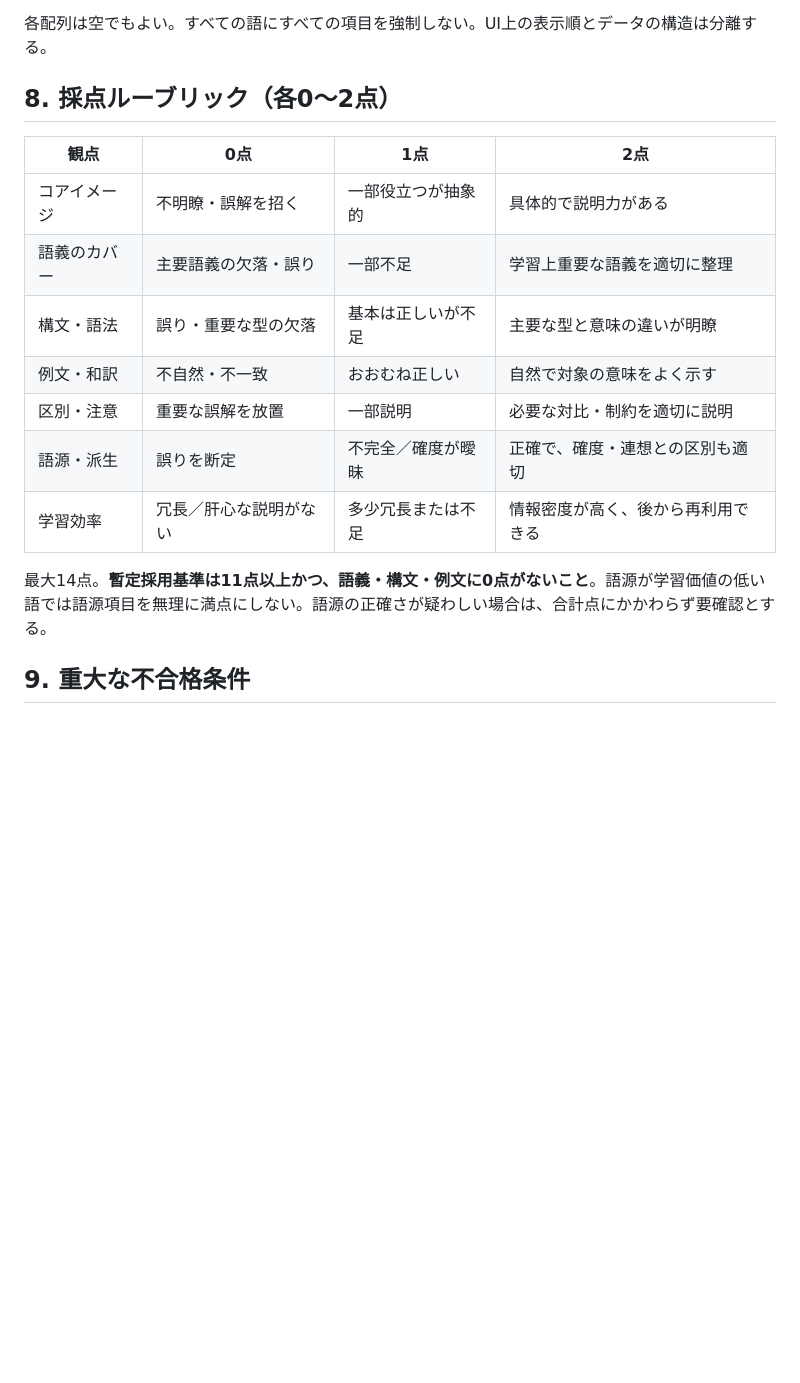
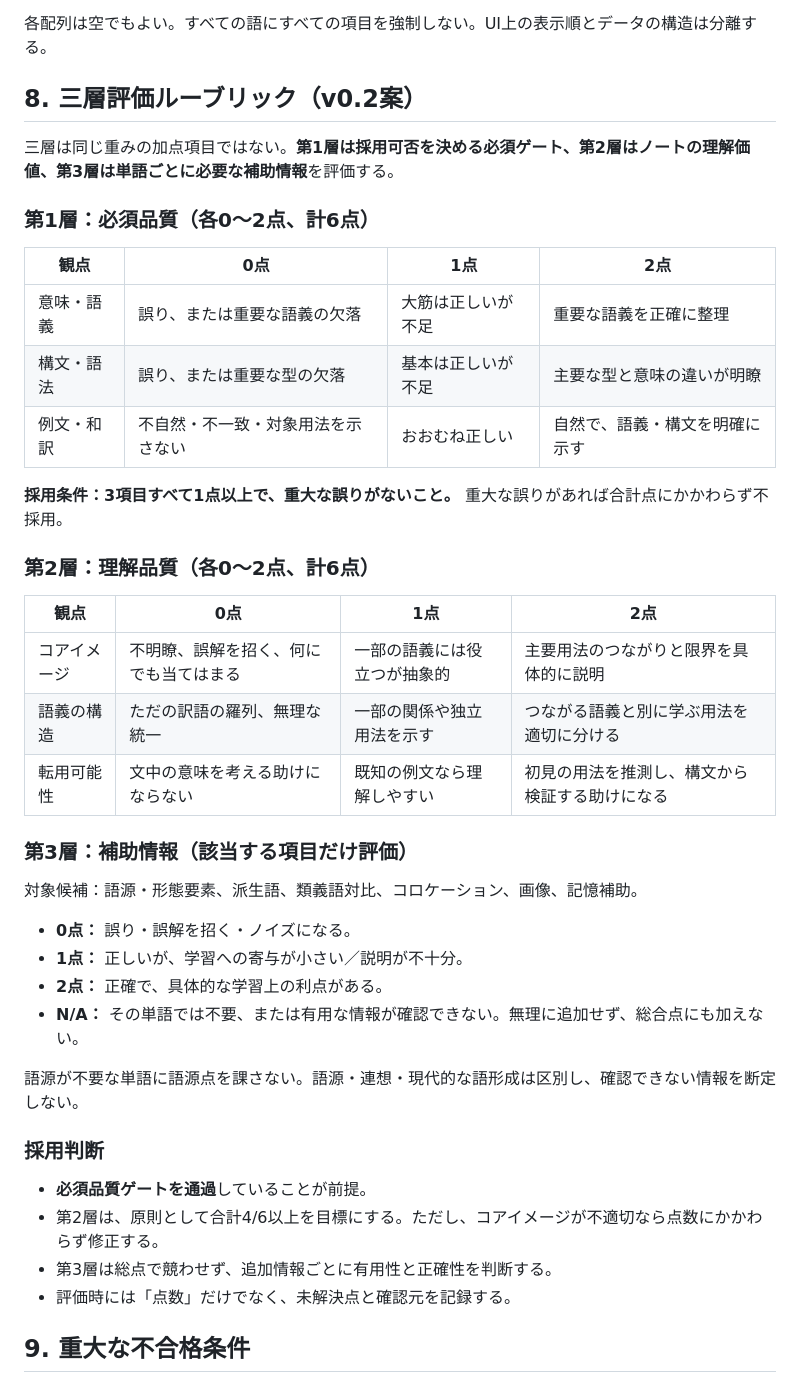
Before and after one commit to BC-sileo/vocab-OS, a Markdown page: WORD_NOTE_SPEC.md, the part around the change. Rendered like a GitHub page; blank space fills up the shorter version.

Commit message:
Revise word note quality rubric to three layers

```diff
--- a/WORD_NOTE_SPEC.md
+++ b/WORD_NOTE_SPEC.md
@@ -86,19 +86,40 @@
 
 各配列は空でもよい。すべての語にすべての項目を強制しない。UI上の表示順とデータの構造は分離する。
 
-## 8. 採点ルーブリック（各0〜2点）
+## 8. 三層評価ルーブリック（v0.2案）
 
+三層は同じ重みの加点項目ではない。**第1層は採用可否を決める必須ゲート、第2層はノートの理解価値、第3層は単語ごとに必要な補助情報**を評価する。
+
+### 第1層：必須品質（各0〜2点、計6点）
 | 観点 | 0点 | 1点 | 2点 |
 |---|---|---|---|
-| コアイメージ | 不明瞭・誤解を招く | 一部役立つが抽象的 | 具体的で説明力がある |
-| 語義のカバー | 主要語義の欠落・誤り | 一部不足 | 学習上重要な語義を適切に整理 |
-| 構文・語法 | 誤り・重要な型の欠落 | 基本は正しいが不足 | 主要な型と意味の違いが明瞭 |
-| 例文・和訳 | 不自然・不一致 | おおむね正しい | 自然で対象の意味をよく示す |
-| 区別・注意 | 重要な誤解を放置 | 一部説明 | 必要な対比・制約を適切に説明 |
-| 語源・派生 | 誤りを断定 | 不完全／確度が曖昧 | 正確で、確度・連想との区別も適切 |
-| 学習効率 | 冗長／肝心な説明がない | 多少冗長または不足 | 情報密度が高く、後から再利用できる |
+| 意味・語義 | 誤り、または重要な語義の欠落 | 大筋は正しいが不足 | 重要な語義を正確に整理 |
+| 構文・語法 | 誤り、または重要な型の欠落 | 基本は正しいが不足 | 主要な型と意味の違いが明瞭 |
+| 例文・和訳 | 不自然・不一致・対象用法を示さない | おおむね正しい | 自然で、語義・構文を明確に示す |
 
-最大14点。**暫定採用基準は11点以上かつ、語義・構文・例文に0点がないこと**。語源が学習価値の低い語では語源項目を無理に満点にしない。語源の正確さが疑わしい場合は、合計点にかかわらず要確認とする。
+**採用条件：3項目すべて1点以上で、重大な誤りがないこと。** 重大な誤りがあれば合計点にかかわらず不採用。
+
+### 第2層：理解品質（各0〜2点、計6点）
+| 観点 | 0点 | 1点 | 2点 |
+|---|---|---|---|
+| コアイメージ | 不明瞭、誤解を招く、何にでも当てはまる | 一部の語義には役立つが抽象的 | 主要用法のつながりと限界を具体的に説明 |
+| 語義の構造 | ただの訳語の羅列、無理な統一 | 一部の関係や独立用法を示す | つながる語義と別に学ぶ用法を適切に分ける |
+| 転用可能性 | 文中の意味を考える助けにならない | 既知の例文なら理解しやすい | 初見の用法を推測し、構文から検証する助けになる |
+
+### 第3層：補助情報（該当する項目だけ評価）
+対象候補：語源・形態要素、派生語、類義語対比、コロケーション、画像、記憶補助。
+- **0点：** 誤り・誤解を招く・ノイズになる。
+- **1点：** 正しいが、学習への寄与が小さい／説明が不十分。
+- **2点：** 正確で、具体的な学習上の利点がある。
+- **N/A：** その単語では不要、または有用な情報が確認できない。無理に追加せず、総合点にも加えない。
+
+語源が不要な単語に語源点を課さない。語源・連想・現代的な語形成は区別し、確認できない情報を断定しない。
+
+### 採用判断
+- **必須品質ゲートを通過**していることが前提。
+- 第2層は、原則として合計4/6以上を目標にする。ただし、コアイメージが不適切なら点数にかかわらず修正する。
+- 第3層は総点で競わせず、追加情報ごとに有用性と正確性を判断する。
+- 評価時には「点数」だけでなく、未解決点と確認元を記録する。
 
 ## 9. 重大な不合格条件
 - 誤った語義・構文・和訳を事実のように提示
```
